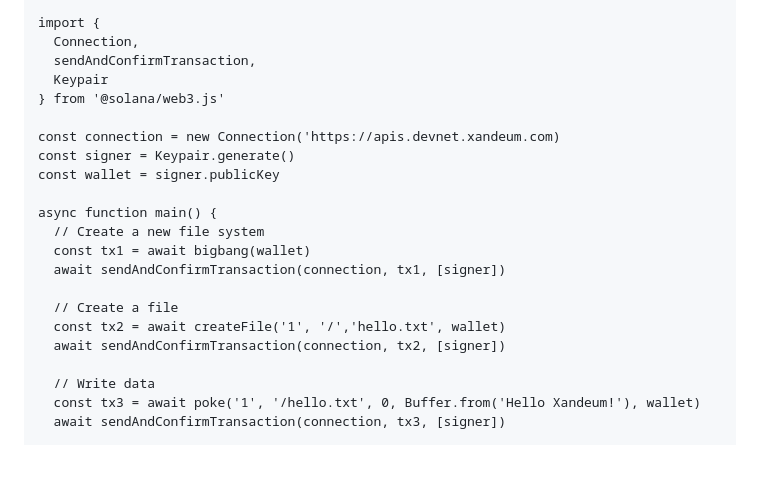
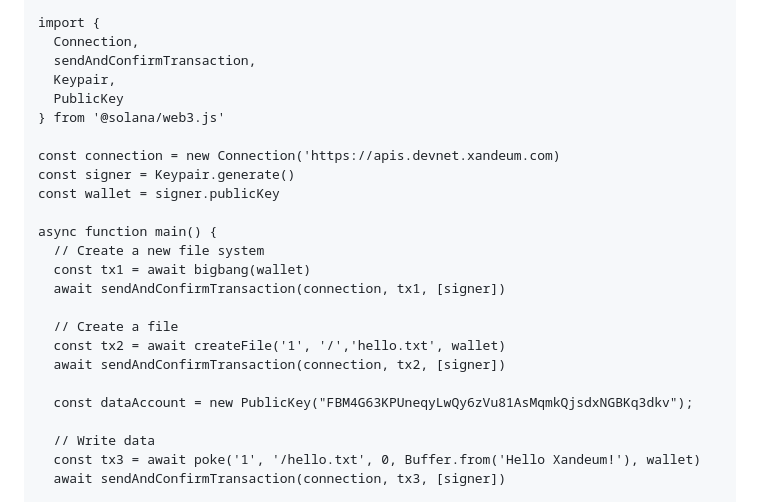
Before and after one commit to Xandeum/test_web3, a Markdown page: README.md, the part around the change. Rendered like a GitHub page; blank space fills up the shorter version.

Commit message:
change in the readme

```diff
--- a/README.md
+++ b/README.md
@@ -38,7 +38,8 @@ import {
 import {
   Connection,
   sendAndConfirmTransaction,
-  Keypair
+  Keypair,
+  PublicKey
 } from '@solana/web3.js'
 
 const connection = new Connection('https://apis.devnet.xandeum.com)
@@ -53,6 +54,8 @@ async function main() {
   // Create a file
   const tx2 = await createFile('1', '/','hello.txt', wallet)
   await sendAndConfirmTransaction(connection, tx2, [signer])
+
+  const dataAccount = new PublicKey("FBM4G63KPUneqyLwQy6zVu81AsMqmkQjsdxNGBKq3dkv");
 
   // Write data
   const tx3 = await poke('1', '/hello.txt', 0, Buffer.from('Hello Xandeum!'), wallet)
```
